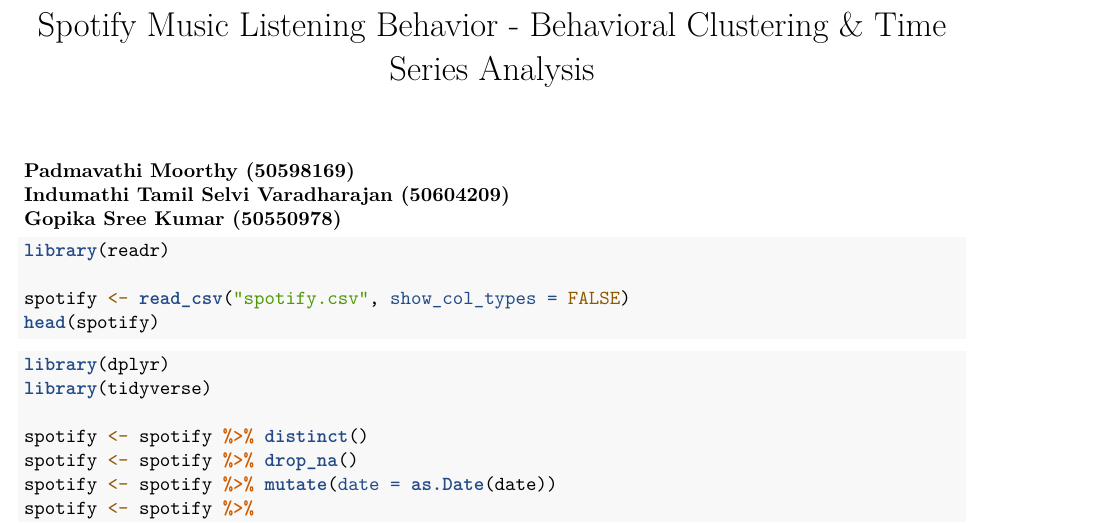
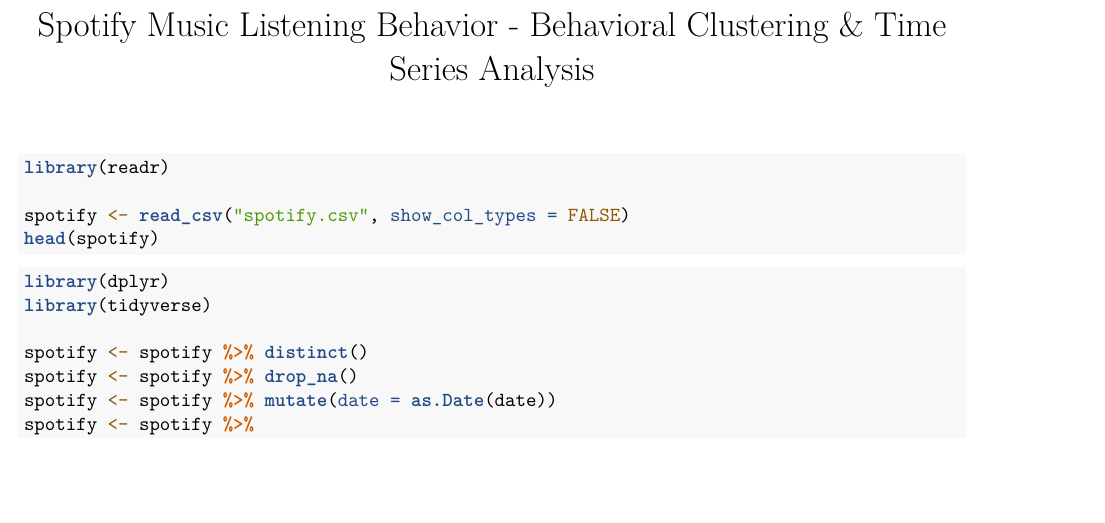
Before and after one commit to padmavathi026/Spotify-Music-listening, an R Markdown document (Spotify_ProjectReport_code_final (1).Rmd): part of page 1 of 4, cut so that both start at the same text, the shorter picture padded with empty space. Rendered offline with R 4.5, knitr and Pandoc, then LaTeX, with nearby package versions; the code chunks are not run, so their results and figures are left out.

Commit message:
Spotify_Project_code_final.Rmd

````diff
--- a/Spotify_ProjectReport_code_final (1).Rmd
+++ b/Spotify_ProjectReport_code_final (1).Rmd
@@ -4,10 +4,6 @@
   pdf_document: default
   html_document: default
 ---
-**Padmavathi Moorthy (50598169)
-Indumathi Tamil Selvi Varadharajan (50604209)
-Gopika Sree Kumar (50550978)**
-
 
 ```{r setup, include=FALSE}
 packages <- c("tidyverse", "data.table", "lubridate")
````
